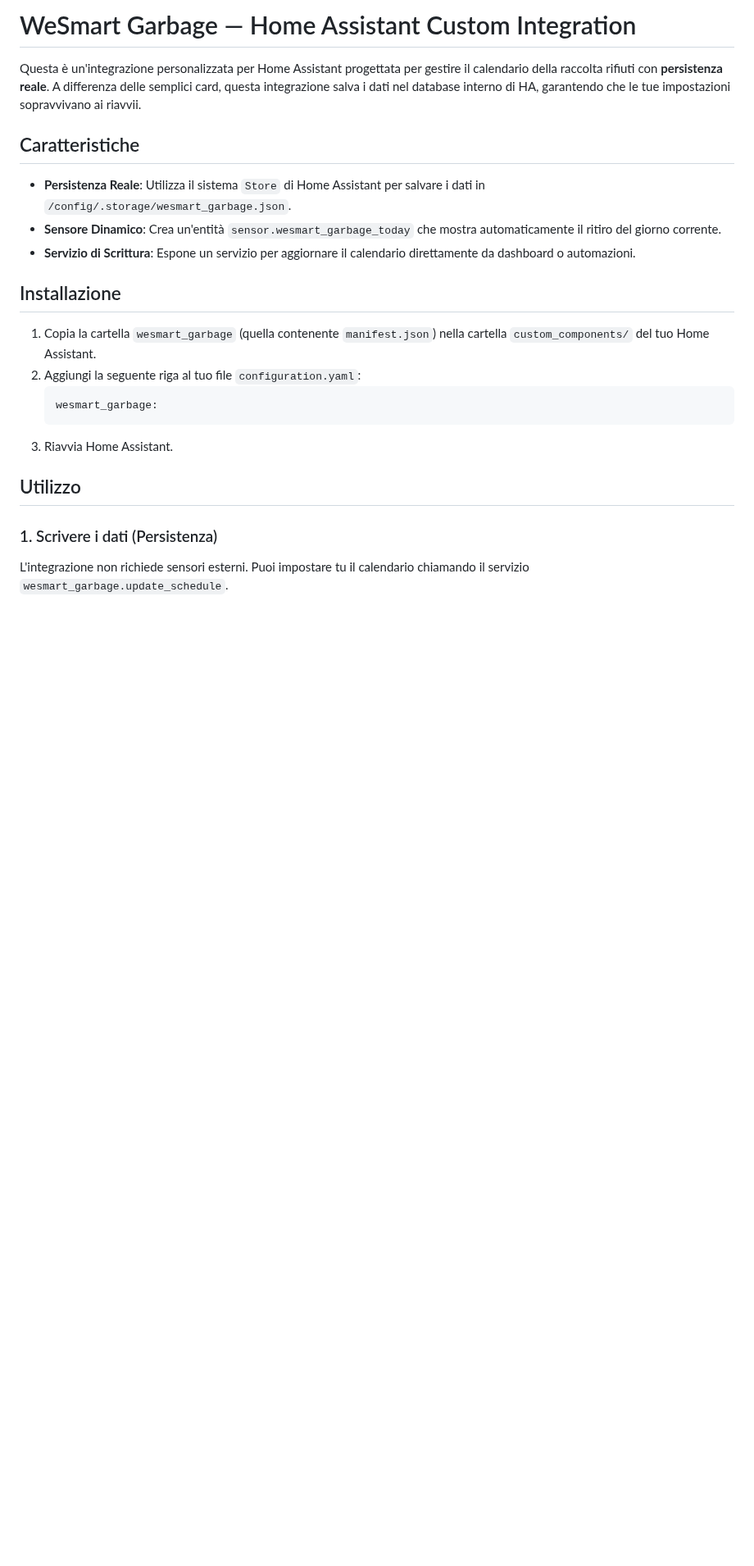
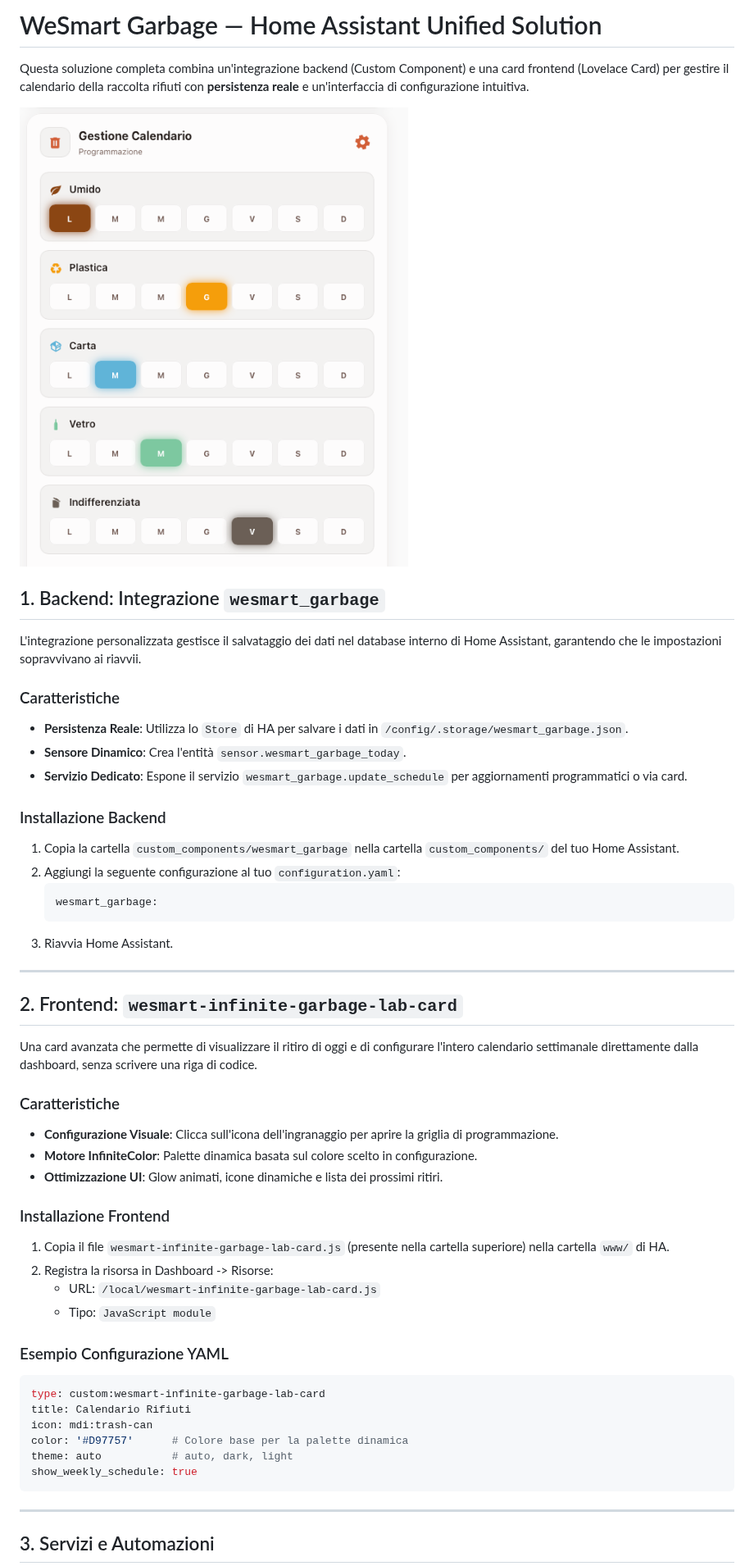
Before and after one commit to WeAreSmart-home/wesmart-original-custom-cards, a Markdown page: WeSmart-Labs/wesmart_garbage/README.md, the part around one of its changes. Shown at 82% size. Drawn GitHub-style; pictures changed too: asset/images/wesmaer-garbage.png (added); blank space fills up the shorter version.

````diff
--- a/WeSmart-Labs/wesmart_garbage/README.md
+++ b/WeSmart-Labs/wesmart_garbage/README.md
@@ -1,22 +1,54 @@
-# WeSmart Garbage — Home Assistant Custom Integration
+# WeSmart Garbage — Home Assistant Unified Solution
 
-Questa è un'integrazione personalizzata per Home Assistant progettata per gestire il calendario della raccolta rifiuti con **persistenza reale**. A differenza delle semplici card, questa integrazione salva i dati nel database interno di HA, garantendo che le tue impostazioni sopravvivano ai riavvii.
+Questa soluzione completa combina un'integrazione backend (Custom Component) e una card frontend (Lovelace Card) per gestire il calendario della raccolta rifiuti con **persistenza reale** e un'interfaccia di configurazione intuitiva.
 
-## Caratteristiche
-- **Persistenza Reale**: Utilizza il sistema `Store` di Home Assistant per salvare i dati in `/config/.storage/wesmart_garbage.json`.
-- **Sensore Dinamico**: Crea un'entità `sensor.wesmart_garbage_today` che mostra automaticamente il ritiro del giorno corrente.
-- **Servizio di Scrittura**: Espone un servizio per aggiornare il calendario direttamente da dashboard o automazioni.
+![WeSmart Garbage UI](../../asset/images/wesmaer-garbage.png)
 
-## Installazione
+## 1. Backend: Integrazione `wesmart_garbage`
 
-1. Copia la cartella `wesmart_garbage` (quella contenente `manifest.json`) nella cartella `custom_components/` del tuo Home Assistant.
-2. Aggiungi la seguente riga al tuo file `configuration.yaml`:
+L'integrazione personalizzata gestisce il salvataggio dei dati nel database interno di Home Assistant, garantendo che le impostazioni sopravvivano ai riavvii.
+
+### Caratteristiche
+- **Persistenza Reale**: Utilizza lo `Store` di HA per salvare i dati in `/config/.storage/wesmart_garbage.json`.
+- **Sensore Dinamico**: Crea l'entità `sensor.wesmart_garbage_today`.
+- **Servizio Dedicato**: Espone il servizio `wesmart_garbage.update_schedule` per aggiornamenti programmatici o via card.
+
+### Installazione Backend
+1. Copia la cartella `custom_components/wesmart_garbage` nella cartella `custom_components/` del tuo Home Assistant.
+2. Aggiungi la seguente configurazione al tuo `configuration.yaml`:
    ```yaml
    wesmart_garbage:
    ```
 3. Riavvia Home Assistant.
 
-## Utilizzo
+---
 
-### 1. Scrivere i dati (Persistenza)
-L'integrazione non richiede sensori esterni. Puoi impostare tu il calendario chiamando il servizio `wesmart_garbage.update_schedule`.
+## 2. Frontend: `wesmart-infinite-garbage-lab-card`
+
+Una card avanzata che permette di visualizzare il ritiro di oggi e di configurare l'intero calendario settimanale direttamente dalla dashboard, senza scrivere una riga di codice.
+
+### Caratteristiche
+- **Configurazione Visuale**: Clicca sull'icona dell'ingranaggio per aprire la griglia di programmazione.
+- **Motore InfiniteColor**: Palette dinamica basata sul colore scelto in configurazione.
+- **Ottimizzazione UI**: Glow animati, icone dinamiche e lista dei prossimi ritiri.
+
+### Installazione Frontend
+1. Copia il file `wesmart-infinite-garbage-lab-card.js` (presente nella cartella superiore) nella cartella `www/` di HA.
+2. Registra la risorsa in Dashboard -> Risorse:
+   - URL: `/local/wesmart-infinite-garbage-lab-card.js`
+   - Tipo: `JavaScript module`
+
+### Esempio Configurazione YAML
+```yaml
+type: custom:wesmart-infinite-garbage-lab-card
+title: Calendario Rifiuti
+icon: mdi:trash-can
+color: '#D97757'      # Colore base per la palette dinamica
+theme: auto           # auto, dark, light
+show_weekly_schedule: true
+```
+
+---
+
+## 3. Servizi e Automazioni
+
````
Also changed, not shown: other parts of WeSmart-Labs/wesmart_garbage/README.md (+1 -32 lines), README.md (+1 -1 lines), WeSmart-Labs/README.md (+43 -0 lines), 1 other file.
